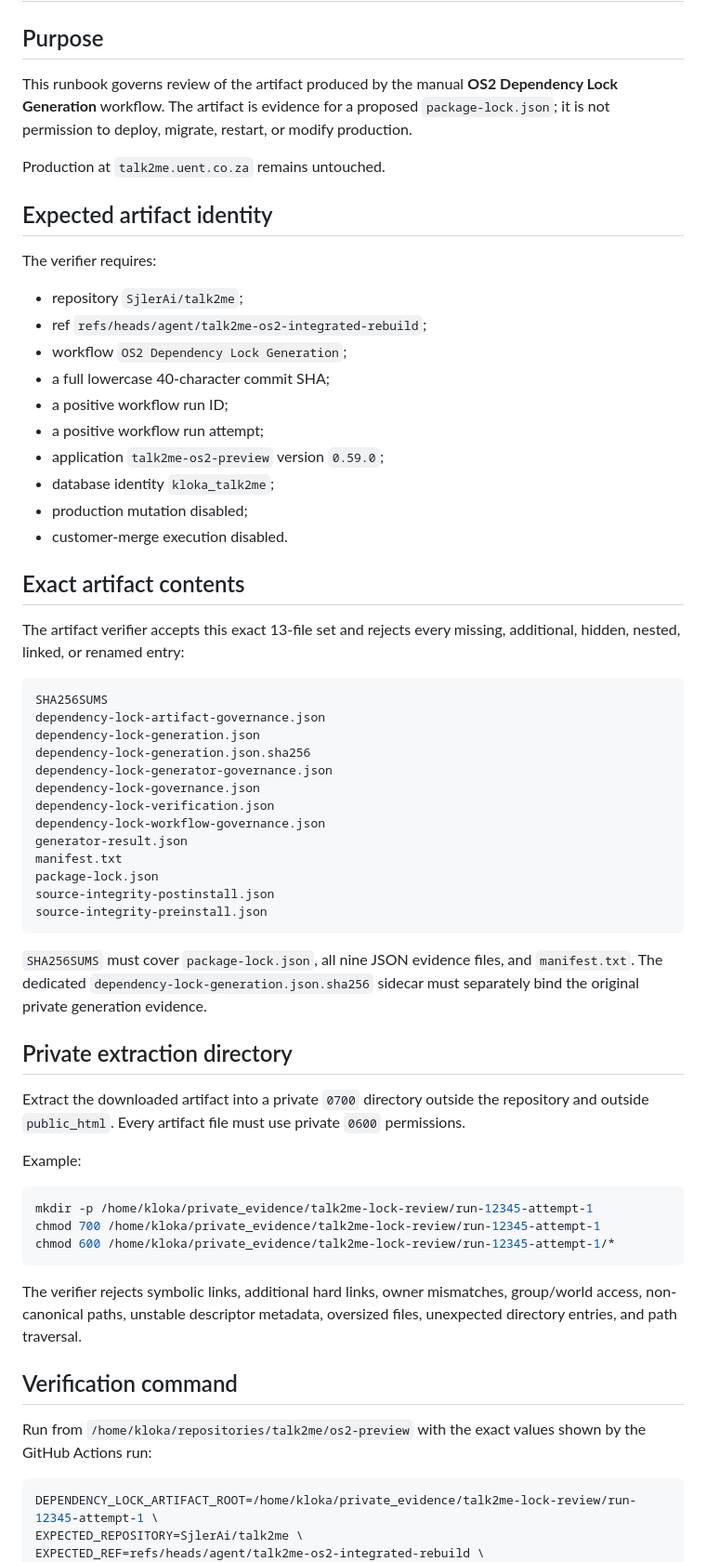
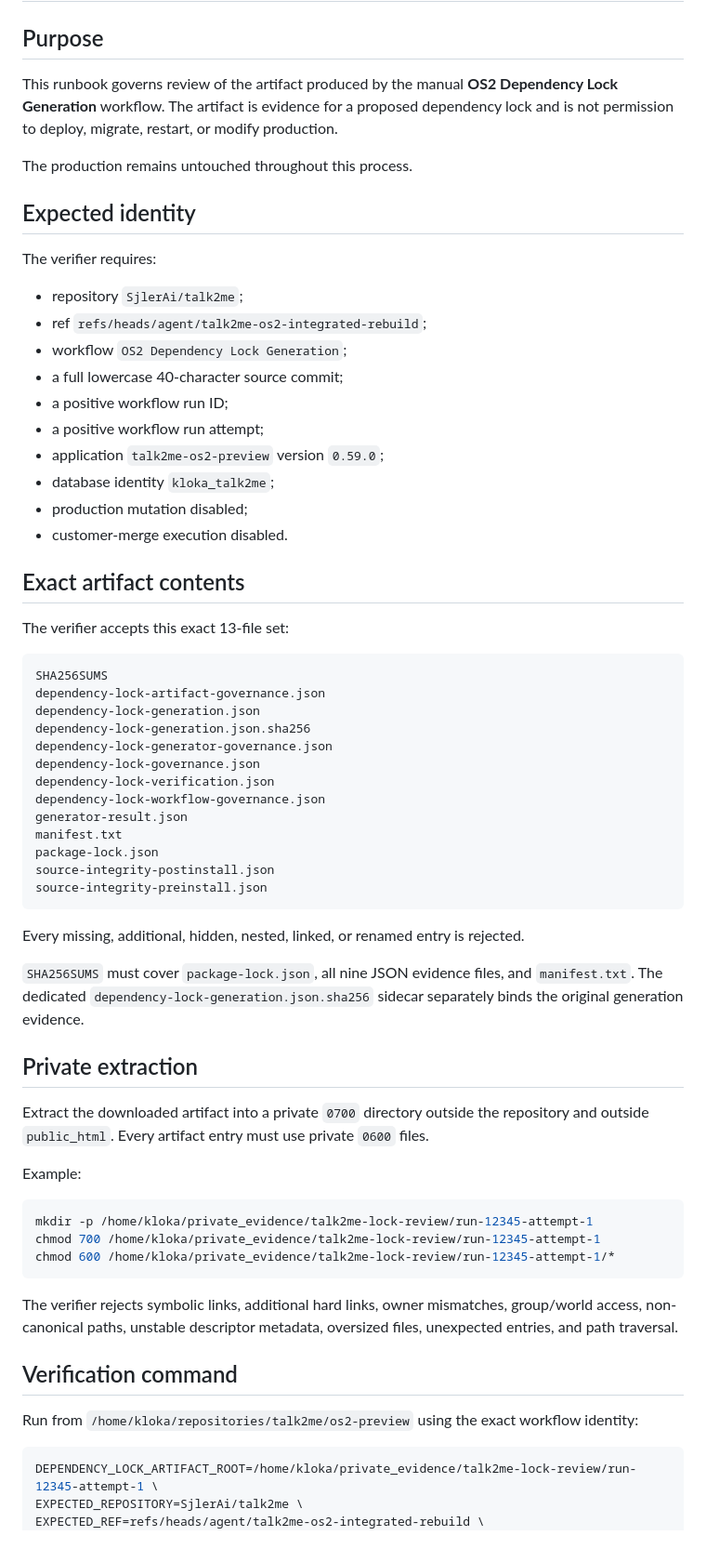
Before and after one commit to SjlerAi/talk2me, a Markdown page: os2-preview/DEPENDENCY_LOCK_ARTIFACT_REVIEW_RUNBOOK.md, the part around one of its changes. Shown at 93% size. GitHub-like rendering.

````diff
--- a/os2-preview/DEPENDENCY_LOCK_ARTIFACT_REVIEW_RUNBOOK.md
+++ b/os2-preview/DEPENDENCY_LOCK_ARTIFACT_REVIEW_RUNBOOK.md
@@ -2,18 +2,18 @@
 
 ## Purpose
 
-This runbook governs review of the artifact produced by the manual **OS2 Dependency Lock Generation** workflow. The artifact is evidence for a proposed `package-lock.json`; it is not permission to deploy, migrate, restart, or modify production.
+This runbook governs review of the artifact produced by the manual **OS2 Dependency Lock Generation** workflow. The artifact is evidence for a proposed dependency lock and is not permission to deploy, migrate, restart, or modify production.
 
-Production at `talk2me.uent.co.za` remains untouched.
+The production remains untouched throughout this process.
 
-## Expected artifact identity
+## Expected identity
 
 The verifier requires:
 
 - repository `SjlerAi/talk2me`;
 - ref `refs/heads/agent/talk2me-os2-integrated-rebuild`;
 - workflow `OS2 Dependency Lock Generation`;
-- a full lowercase 40-character commit SHA;
+- a full lowercase 40-character source commit;
 - a positive workflow run ID;
 - a positive workflow run attempt;
 - application `talk2me-os2-preview` version `0.59.0`;
@@ -23,7 +23,7 @@ The verifier requires:
 
 ## Exact artifact contents
 
-The artifact verifier accepts this exact 13-file set and rejects every missing, additional, hidden, nested, linked, or renamed entry:
+The verifier accepts this exact 13-file set:
 
 ```text
 SHA256SUMS
@@ -41,11 +41,13 @@ source-integrity-postinstall.json
 source-integrity-preinstall.json
 ```
 
-`SHA256SUMS` must cover `package-lock.json`, all nine JSON evidence files, and `manifest.txt`. The dedicated `dependency-lock-generation.json.sha256` sidecar must separately bind the original private generation evidence.
+Every missing, additional, hidden, nested, linked, or renamed entry is rejected.
 
-## Private extraction directory
+`SHA256SUMS` must cover `package-lock.json`, all nine JSON evidence files, and `manifest.txt`. The dedicated `dependency-lock-generation.json.sha256` sidecar separately binds the original generation evidence.
 
-Extract the downloaded artifact into a private `0700` directory outside the repository and outside `public_html`. Every artifact file must use private `0600` permissions.
+## Private extraction
+
+Extract the downloaded artifact into a private `0700` directory outside the repository and outside `public_html`. Every artifact entry must use private `0600` files.
 
 Example:
 
@@ -55,11 +57,11 @@ chmod 700 /home/kloka/private_evidence/talk2me-lock-review/run-12345-attempt-1
 chmod 600 /home/kloka/private_evidence/talk2me-lock-review/run-12345-attempt-1/*
 ```
 
-The verifier rejects symbolic links, additional hard links, owner mismatches, group/world access, non-canonical paths, unstable descriptor metadata, oversized files, unexpected directory entries, and path traversal.
+The verifier rejects symbolic links, additional hard links, owner mismatches, group/world access, non-canonical paths, unstable descriptor metadata, oversized files, unexpected entries, and path traversal.
 
 ## Verification command
 
-Run from `/home/kloka/repositories/talk2me/os2-preview` with the exact values shown by the GitHub Actions run:
+Run from `/home/kloka/repositories/talk2me/os2-preview` using the exact workflow identity:
 
 ```bash
 DEPENDENCY_LOCK_ARTIFACT_ROOT=/home/kloka/private_evidence/talk2me-lock-review/run-12345-attempt-1 \
````
Also changed, not shown: other parts of os2-preview/DEPENDENCY_LOCK_ARTIFACT_REVIEW_RUNBOOK.md (+34 -36 lines).
